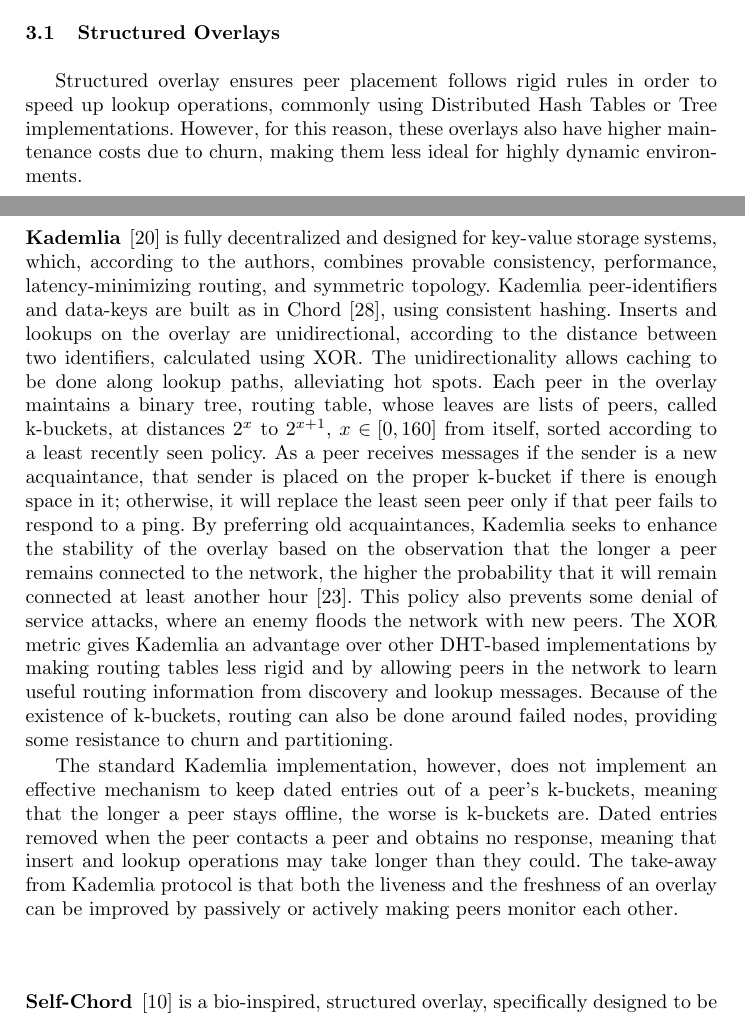
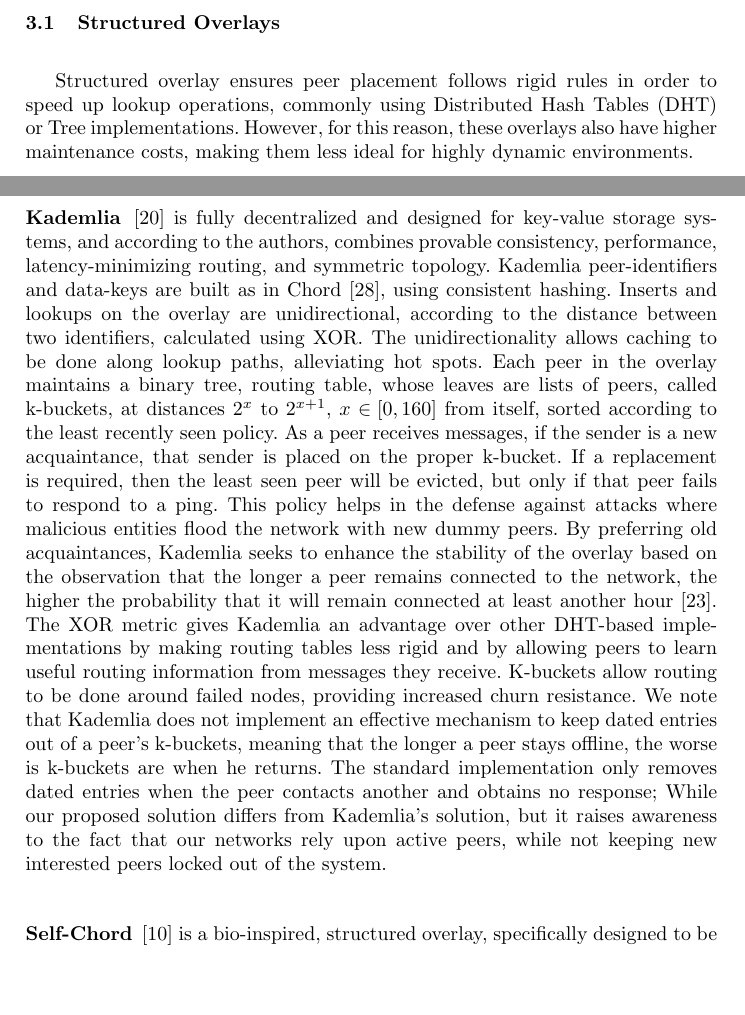
Before and after one commit to FranciscoKloganB/hive-p2p, a LaTeX thesis (docs/thesis-project/article.tex): two parts of pages 9 and 10 of 29, joined at a grey line, cut so that both start at the same text, the shorter picture padded with empty space. Compiled offline with pdfLaTeX.

Commit message:
Update article.tex

```diff
--- a/docs/thesis-project/article.tex
+++ b/docs/thesis-project/article.tex
@@ -136,11 +136,9 @@ Ceph \cite{ceph} is an open-source system that aims to deliver reliable, autonom
 In large-scale P2P systems, it is unfeasible and even undesirable for each peer in the network to know and explicitly interact with every other node connecting it to other peers. In this regard, a P2P overlay is a logical network that abstracts the physical network underneath it, typically IP-based, and where, single-hop edges represent links between pairs of peers, as depicted in Fig. \ref{fig:network_diagrams}. We define some properties and technical jargon related to overlays and graphs that help us understand the research we survey in the next subsections. An overlay is said to be \textbf{\textit{connected}} if there is a path that allows any pair of peers $(i, j)$ to communicate with each other, i.e., there is no partitioning and no peer is isolated in the system. The \textbf{\textit{degree}} of a peer is the total number of connections established between a peer \textit{i} and other peers. We can divide the degree into \textit{in-degree} and \textit{out-degree}, i.e., the number of channels a peer \textit{i} has, through which it can only receive data or send data, respectively. When all peers have the same degree, the overlay is said to be \textbf{\textit{regular}} or \textbf{\textit{symmetric}}. We can use the \textbf{\textit{degree distribution}} to evaluate the robustness of an overlay since through it; it is possible to detect \textit{weakly connected peers} and \textit{massively connected hubs}, i.e., peers with very high degree. Hubs may provide the overlay with resistance against random damage and possibly speed-up lookup operations in unstructured overlays that use biased searching; however, hub failures will have significant impacts on the connectivity of the overlay, severely damaging performance or even halting the system \cite{webdragons, controlling_the_hubs}. Peer degrees are also indicators of fair work distribution among peers. \textbf{\textit{Network diameter}} is the number of links that compose the longest of all the shortest paths between any two peers $(i, j)$. Knowing the length of all shortest paths between all possible pairs of peers allows us to extract the \textbf{\textit{average path length}} and derive how messages, on average, will be relayed on the overlay to contact a stranger. Still regarding distances, the path stretch is the ratio between the number of links a message has to traverse, between any two peers, in the underlying network and the overlay network. \textbf{\textit{Clustering}} directly affects connectivity and network diameter; we can measure it using the \textbf{\textit{clustering coefficient}}. This coefficient represents the percentage of neighbors a peer \textit{i} has, who are also neighbors among themselves. Like peers with high degrees, high clustering coefficients indicate the increased chance of partitioning in the system in the event of massive peer failures and \textit{churn}. Furthermore, it may indicate, in gossip-based protocols, bandwidth overhead due to redundant communications in the cluster, but has the advantage of making lookups faster even when the network is experiencing heavy load, e.g., flash crowd scenarios. Another two terms that often appear in literature are the \textbf{\textit{small-world}} and the \textbf{\textit{power-law}} properties. The small-world property is an umbrella term for a system with a high clustering coefficient and low average path length, yet most peers are not direct neighbors of each other. The power-law property means that there is non-uniform distribution influence in the overlay, e.g., some peers have more responsibilities or perks because they have higher capacities than the rest.
 
 \subsection{Structured Overlays}
-Structured overlay ensures peer placement follows rigid rules in order to speed up lookup operations, commonly using Distributed Hash Tables or Tree implementations. However, for this reason, these overlays also have higher maintenance costs due to churn, making them less ideal for highly dynamic environments.
+Structured overlay ensures peer placement follows rigid rules in order to speed up lookup operations, commonly using Distributed Hash Tables (DHT) or Tree implementations. However, for this reason, these overlays also have higher maintenance costs, making them less ideal for highly dynamic environments.
 
-\subsubsection{Kademlia} \cite{kademlia} is fully decentralized and designed for key-value storage systems, which, according to the authors, combines provable consistency, performance, latency-minimizing routing, and symmetric topology. Kademlia peer-identifiers and data-keys are built as in Chord\cite{chord}, using consistent hashing. Inserts and lookups on the overlay are unidirectional, according to the distance between two identifiers, calculated using XOR. The unidirectionality allows caching to be done along lookup paths, alleviating hot spots. Each peer in the overlay maintains a binary tree, routing table, whose leaves are lists of peers, called k-buckets, at distances $2^{x}$ to $2^{x+1}$, $x \in\hspace{1mm}\mathclose[0,160\mathclose]$ from itself, sorted according to a least recently seen policy. As a peer receives messages if the sender is a new acquaintance, that sender is placed on the proper k-bucket if there is enough space in it; otherwise, it will replace the least seen peer only if that peer fails to respond to a ping. By preferring old acquaintances, Kademlia seeks to enhance the stability of the overlay based on the observation that the longer a peer remains connected to the network, the higher the probability that it will remain connected at least another hour\cite{ssaroiu:msp2pfss}. This policy also prevents some denial of service attacks, where an enemy floods the network with new peers. The XOR metric gives Kademlia an advantage over other DHT-based implementations by making routing tables less rigid and by allowing peers in the network to learn useful routing information from discovery and lookup messages. Because of the existence of k-buckets, routing can also be done around failed nodes, providing some resistance to churn and partitioning.
-
-The standard Kademlia implementation, however, does not implement an effective mechanism to keep dated entries out of a peer's k-buckets, meaning that the longer a peer stays offline, the worse is k-buckets are. Dated entries removed when the peer contacts a peer and obtains no response, meaning that insert and lookup operations may take longer than they could. The take-away from Kademlia protocol is that both the liveness and the freshness of an overlay can be improved by passively or actively making peers monitor each other.\newline
+\subsubsection{Kademlia} \cite{kademlia} is fully decentralized and designed for key-value storage systems, and according to the authors, combines provable consistency, performance, latency-minimizing routing, and symmetric topology. Kademlia peer-identifiers and data-keys are built as in Chord\cite{chord}, using consistent hashing. Inserts and lookups on the overlay are unidirectional, according to the distance between two identifiers, calculated using XOR. The unidirectionality allows caching to be done along lookup paths, alleviating hot spots. Each peer in the overlay maintains a binary tree, routing table, whose leaves are lists of peers, called k-buckets, at distances $2^{x}$ to $2^{x+1}$, $x \in\hspace{1mm}\mathclose[0,160\mathclose]$ from itself, sorted according to the least recently seen policy. As a peer receives messages, if the sender is a new acquaintance, that sender is placed on the proper k-bucket. If a replacement is required, then the least seen peer will be evicted, but only if that peer fails to respond to a ping. This policy helps in the defense against attacks where malicious entities flood the network with new dummy peers. By preferring old acquaintances, Kademlia seeks to enhance the stability of the overlay based on the observation that the longer a peer remains connected to the network, the higher the probability that it will remain connected at least another hour\cite{ssaroiu:msp2pfss}. The XOR metric gives Kademlia an advantage over other DHT-based implementations by making routing tables less rigid and by allowing peers to learn useful routing information from messages they receive. K-buckets allow routing to be done around failed nodes, providing increased churn resistance. We note that Kademlia does not implement an effective mechanism to keep dated entries out of a peer's k-buckets, meaning that the longer a peer stays offline, the worse is k-buckets are when he returns. The standard implementation only removes dated entries when the peer contacts another and obtains no response; While our proposed solution differs from Kademlia's solution, but it raises awareness to the fact that our networks rely upon active peers, while not keeping new interested peers locked out of the system.
 
 \subsubsection{Self-Chord} \cite{selfchord} is a bio-inspired, structured overlay, specifically designed to be used in cloud computing or grid computing architectures. Self-chord foundations are that of the standard Chord, both in terms of identifiers and the way peers organize themselves on the overlay, i.e., in ring-like shapes. However, it has a few benefits, which are the result of having mobile agents, called ants, independently roaming the overlay network, but collaboratively re-arranging resource identifiers so that similar data items are clustered around neighboring peers with relatively proportional workloads, meaning that data item placement is not based solely on the numerical-space shared between them and possible placement peers. Hence advantages of Self-Chord over the standard implementation include lack of need to assign data to well-specified peers since keys are independently defined, leading to better behavior under high churn conditions. Less overlay maintenance overhead since when a peer joins or leaves the network, ants will autonomously and eventually, distribute data items appropriately; Lastly, since load-balancing is continuously being carried out by ants, the scalability and robustness of the system increases since individual peer failures are less likely to lead to massive file loss. According to the authors, the behavior of the ants ensures that even under highly dynamic, unfavorable conditions, rearrangement, and discovery of data items takes only logarithmic time.
 
```
